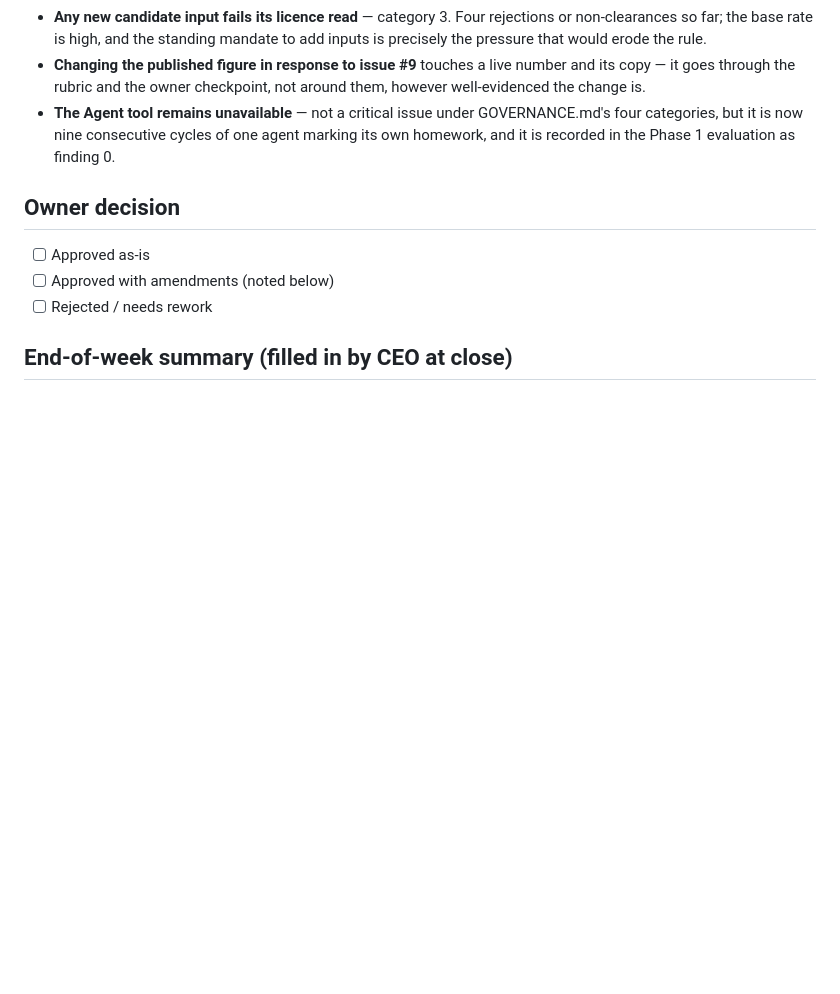
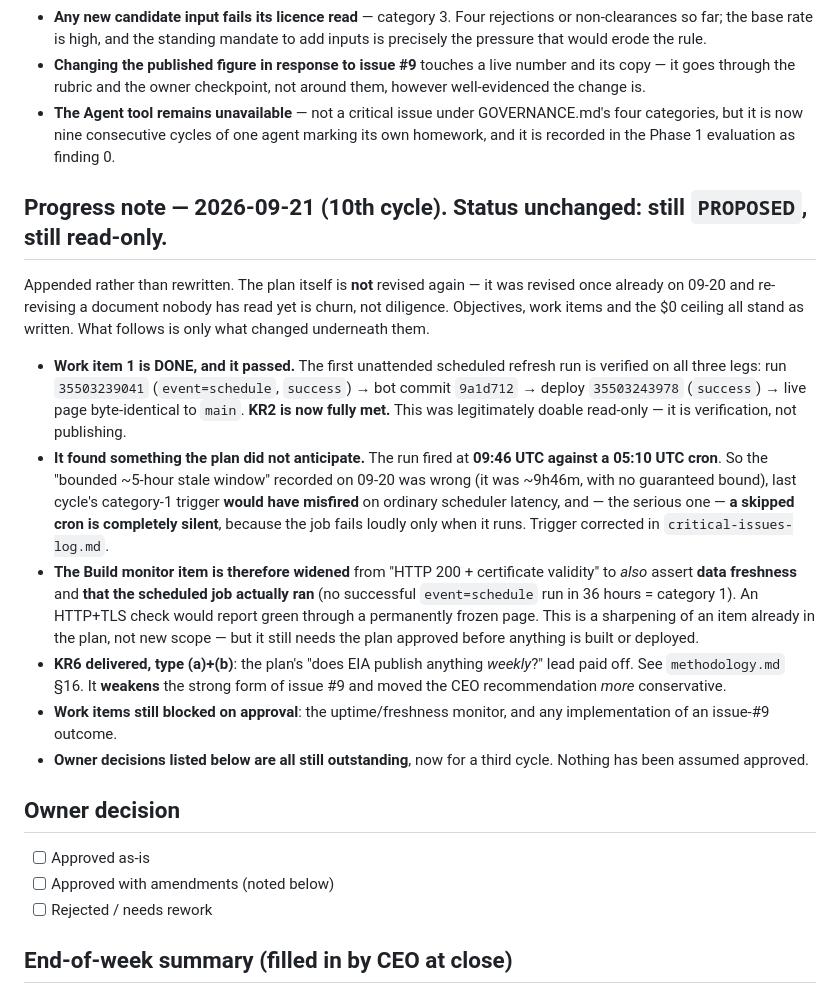
Before and after one commit to wp-tszabo/oil-through-hormuz, a Markdown page: company-memory/weekly-plans/2026-09-21.md, the part around the change. GitHub-like rendering; blank space fills up the shorter version.

Commit message:
Weekly plan 2026-09-21: progress note (status unchanged, still PROPOSED)
Appends a dated progress note rather than revising the plan again. Work item 1
(verify the first unattended cron run) is done and passed; the Build monitor
item is widened to assert data freshness and that the scheduled job actually
ran, after the run fired 4h36m late and a skipped cron proved to be silent.
All owner decisions remain outstanding; nothing assumed approved.

Co-Authored-By: Claude Opus 5 <noreply@anthropic.com>
Claude-Session: https://claude.ai/code/session_01QCv3cptA5jPwtDTfoD9yLt

```diff
--- a/company-memory/weekly-plans/2026-09-21.md
+++ b/company-memory/weekly-plans/2026-09-21.md
@@ -132,6 +132,38 @@ right for every reader).
   agent marking its own homework, and it is recorded in the Phase 1 evaluation
   as finding 0.
 
+## Progress note — 2026-09-21 (10th cycle). Status unchanged: still `PROPOSED`, still read-only.
+
+Appended rather than rewritten. The plan itself is **not** revised again — it was
+revised once already on 09-20 and re-revising a document nobody has read yet is
+churn, not diligence. Objectives, work items and the $0 ceiling all stand as
+written. What follows is only what changed underneath them.
+
+- **Work item 1 is DONE, and it passed.** The first unattended scheduled refresh
+  run is verified on all three legs: run `35503239041` (`event=schedule`,
+  `success`) → bot commit `9a1d712` → deploy `35503243978` (`success`) → live
+  page byte-identical to `main`. **KR2 is now fully met.** This was legitimately
+  doable read-only — it is verification, not publishing.
+- **It found something the plan did not anticipate.** The run fired at **09:46
+  UTC against a 05:10 UTC cron**. So the "bounded ~5-hour stale window" recorded
+  on 09-20 was wrong (it was ~9h46m, with no guaranteed bound), last cycle's
+  category-1 trigger **would have misfired** on ordinary scheduler latency, and
+  — the serious one — **a skipped cron is completely silent**, because the job
+  fails loudly only when it runs. Trigger corrected in `critical-issues-log.md`.
+- **The Build monitor item is therefore widened** from "HTTP 200 + certificate
+  validity" to *also* assert **data freshness** and **that the scheduled job
+  actually ran** (no successful `event=schedule` run in 36 hours = category 1).
+  An HTTP+TLS check would report green through a permanently frozen page. This
+  is a sharpening of an item already in the plan, not new scope — but it still
+  needs the plan approved before anything is built or deployed.
+- **KR6 delivered, type (a)+(b)**: the plan's "does EIA publish anything
+  *weekly*?" lead paid off. See `methodology.md` §16. It **weakens** the strong
+  form of issue #9 and moved the CEO recommendation *more* conservative.
+- **Work items still blocked on approval**: the uptime/freshness monitor, and
+  any implementation of an issue-#9 outcome.
+- **Owner decisions listed below are all still outstanding**, now for a third
+  cycle. Nothing has been assumed approved.
+
 ## Owner decision
 
 - [ ] Approved as-is
```
